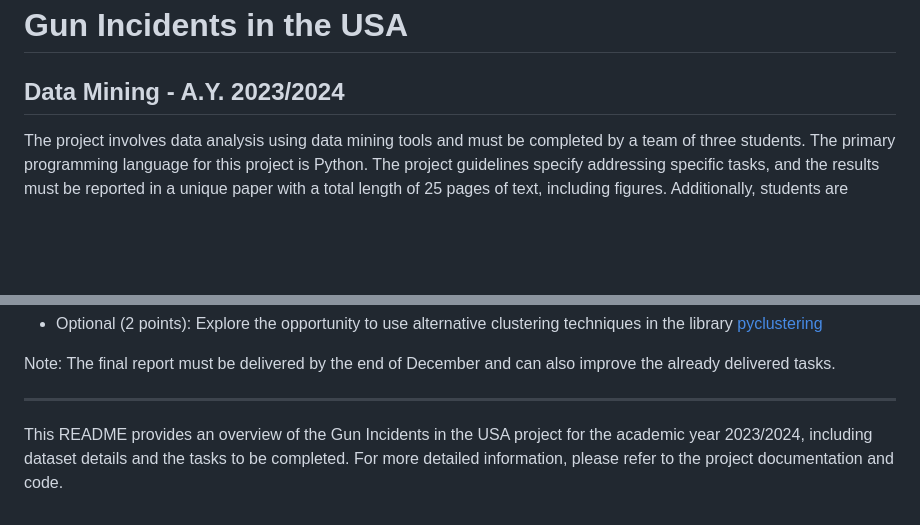
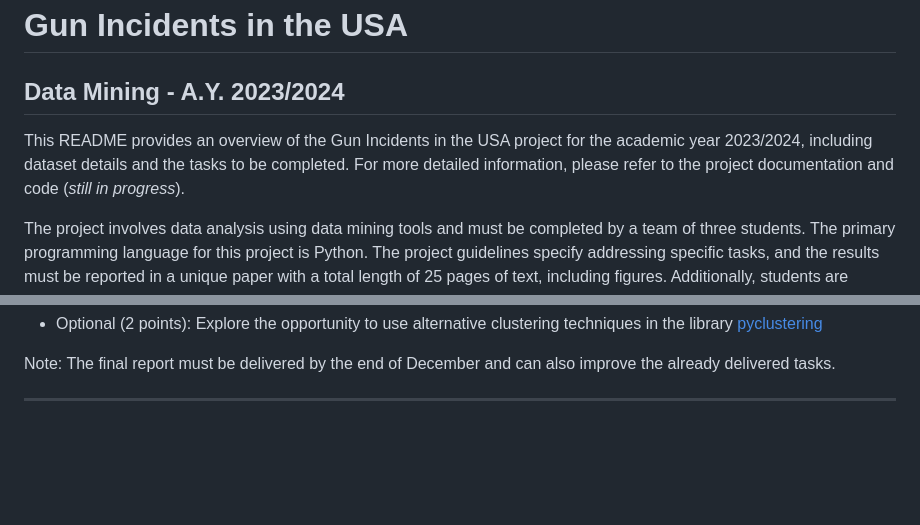
Before and after one commit to TheDarkPyotr/DataMining2023, a Markdown page: README.md, 2 parts joined by grey strips. Rendered like a GitHub page; blank space fills up the shorter version.

Commit message:
Update README.md
minor README edit

```diff
--- a/README.md
+++ b/README.md
@@ -1,5 +1,7 @@
 # Gun Incidents in the USA
 ## Data Mining - A.Y. 2023/2024
+
+This README provides an overview of the Gun Incidents in the USA project for the academic year 2023/2024, including dataset details and the tasks to be completed. For more detailed information, please refer to the project documentation and code (*still in progress*).
 
 The project involves data analysis using data mining tools and must be completed by a team of three students. The primary programming language for this project is Python. The project guidelines specify addressing specific tasks, and the results must be reported in a unique paper with a total length of 25 pages of text, including figures. Additionally, students are required to deliver both the paper and well-commented Python notebooks.
 
@@ -106,5 +108,3 @@ Subtasks:
 Note: The final report must be delivered by the end of December and can also improve the already delivered tasks.
 
 ---
-
-This README provides an overview of the Gun Incidents in the USA project for the academic year 2023/2024, including dataset details and the tasks to be completed. For more detailed information, please refer to the project documentation and code.
```
